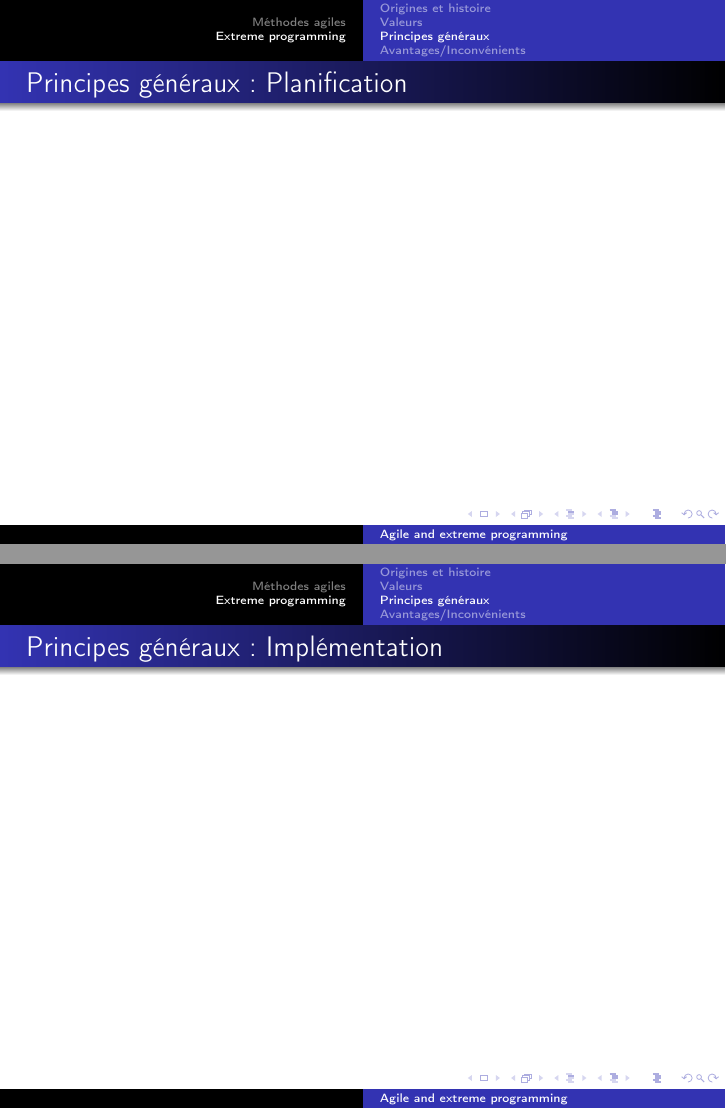
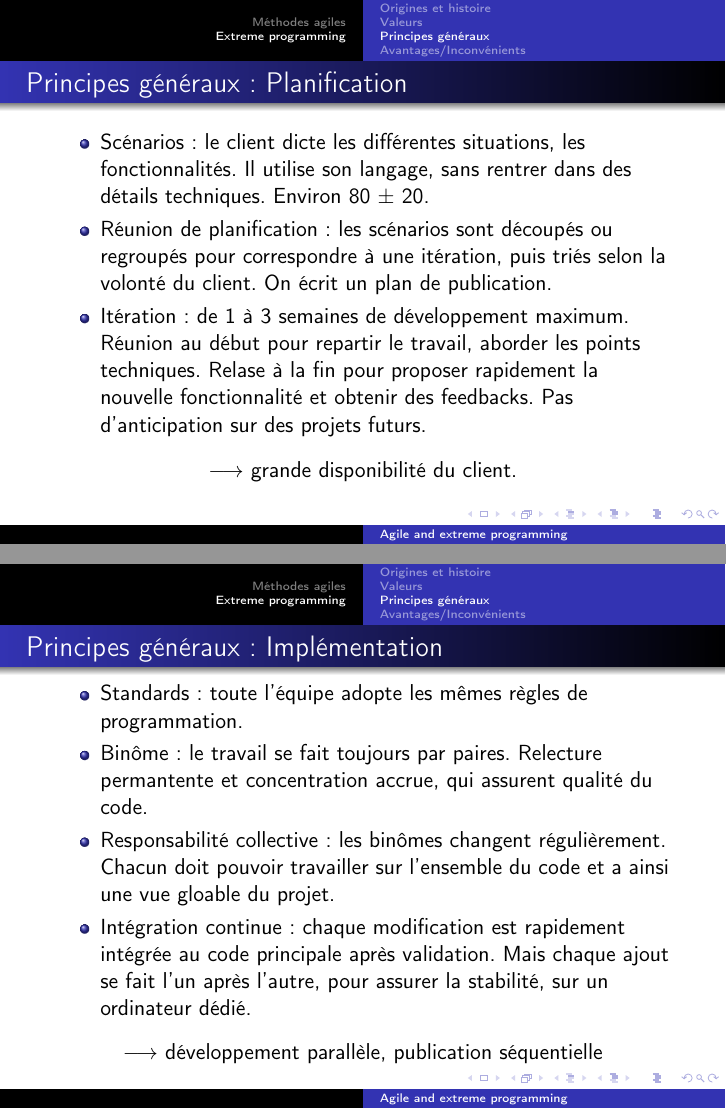
Before and after one commit to wkyoshe/agile-extreme-programming, LaTeX slides (presentation.tex, which reads extreme_programming.tex): pages 6 and 9 of 11, joined at a grey line. Compiled offline with pdfLaTeX.

Commit message:
Sous-partie principes généraux : planification, implémentation

```diff
--- a/extreme_programming.tex
+++ b/extreme_programming.tex
@@ -16,7 +16,14 @@
 \subsection{Principes généraux}
 \begin{frame}
 \frametitle{\insertsubsection : Planification}
-
+\begin{itemize}
+\item Scénarios : le client dicte les différentes situations, les fonctionnalités. Il utilise son langage, sans rentrer dans des détails techniques. Environ 80 $\pm$ 20.
+\item Réunion de planification : les scénarios sont découpés ou regroupés pour correspondre à une itération, puis triés selon la volonté du client. On écrit un plan de publication.
+\item Itération : de 1 à 3 semaines de développement maximum. Réunion au début pour repartir le travail, aborder les points techniques. Relase à la fin pour proposer rapidement la nouvelle fonctionnalité et obtenir des feedbacks. Pas d'anticipation sur des projets futurs.
+\end{itemize}
+\begin{center}
+$\longrightarrow$ grande disponibilité du client.
+\end{center}
 \end{frame}
 
 \begin{frame}
@@ -31,7 +38,16 @@
 
 \begin{frame}
 \frametitle{\insertsubsection : Implémentation}
+\begin{itemize}
+\item Standards : toute l'équipe adopte les mêmes règles de programmation.
+\item Binôme : le travail se fait toujours par paires. Relecture permantente et concentration accrue, qui assurent qualité du code.
+\item Responsabilité collective : les binômes changent régulièrement. Chacun doit pouvoir travailler sur l'ensemble du code et a ainsi une vue gloable du projet.
+\item Intégration continue : chaque modification est rapidement intégrée au code principale après validation. Mais chaque ajout se fait l'un après l'autre, pour assurer la stabilité, sur un ordinateur dédié.
+\end{itemize}
 
+\begin{center}
+$\longrightarrow$  développement parallèle, publication séquentielle
+\end{center}
 \end{frame}
 
 \begin{frame}
```
